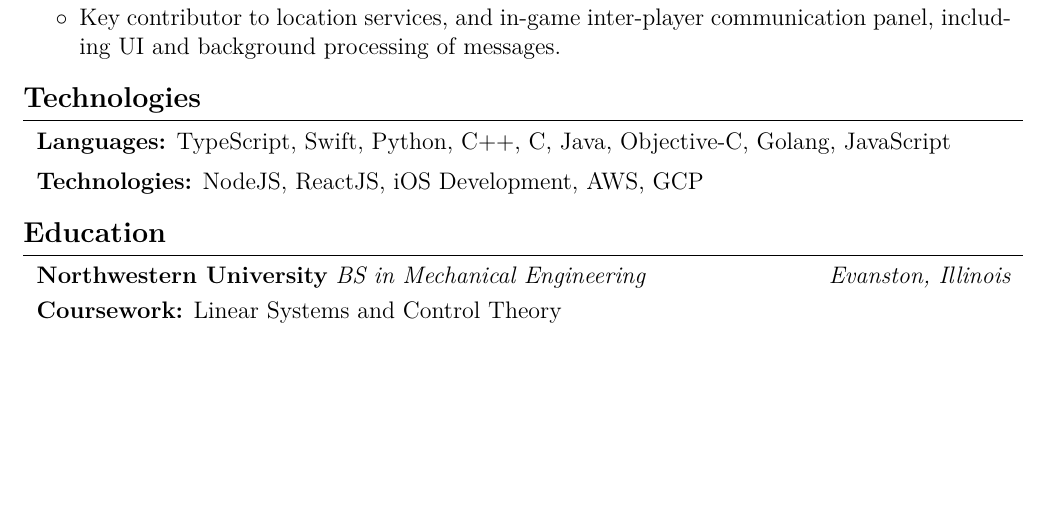
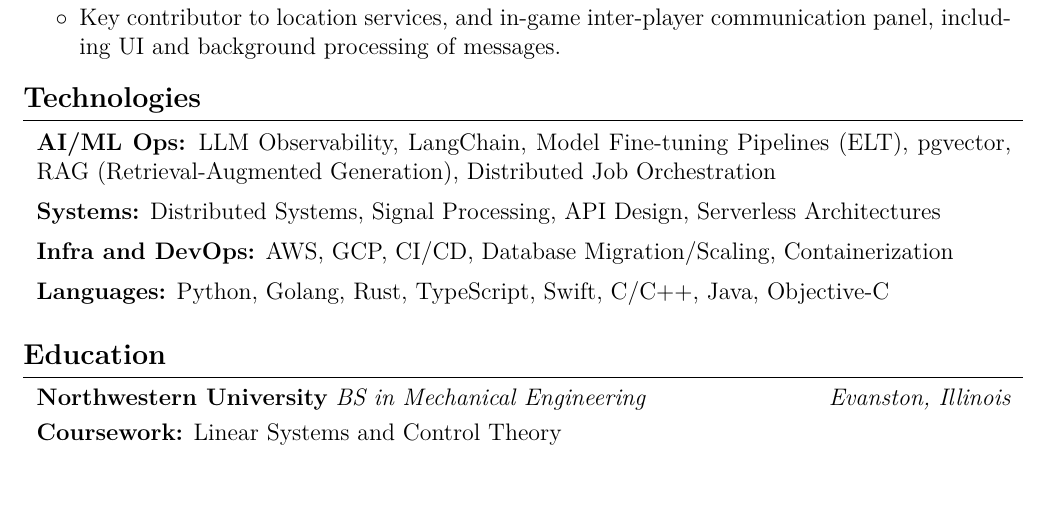
Before and after one commit to mrdotmo/resume, a LaTeX CV (resume.tex): part of page 2 of 2, cut so that both start at the same text. Compiled offline with pdfLaTeX.

Commit message:
Updated technologies section

```diff
--- a/resume.tex
+++ b/resume.tex
@@ -219,14 +219,28 @@
 
     \section{Technologies}
         \begin{onecolentry}
-            \textbf{Languages:} TypeScript, Swift, Python, C++, C, Java, Objective-C, Golang, JavaScript
+            \textbf{AI/ML Ops:} LLM Observability, LangChain, Model Fine-tuning Pipelines (ELT), pgvector, RAG (Retrieval-Augmented Generation), Distributed Job Orchestration
         \end{onecolentry}
 
         \vspace{0.2 cm}
 
         \begin{onecolentry}
-            \textbf{Technologies:} NodeJS, ReactJS, iOS Development, AWS, GCP
+            \textbf{Systems:} Distributed Systems, Signal Processing, API Design, Serverless Architectures
         \end{onecolentry}
+
+        \vspace{0.2 cm}
+
+        \begin{onecolentry}
+            \textbf{Infra and DevOps:} AWS, GCP, CI/CD, Database Migration/Scaling, Containerization
+        \end{onecolentry}
+
+        \vspace{0.2 cm}
+
+        \begin{onecolentry}
+            \textbf{Languages:} Python, Golang, Rust, TypeScript, Swift,  C/C++, Java, Objective-C
+        \end{onecolentry}
+
+        \vspace{0.2 cm}
 
     \section{Education}
         \begin{twocolentry}{
```
Also changed, not shown: resume.pdf.
